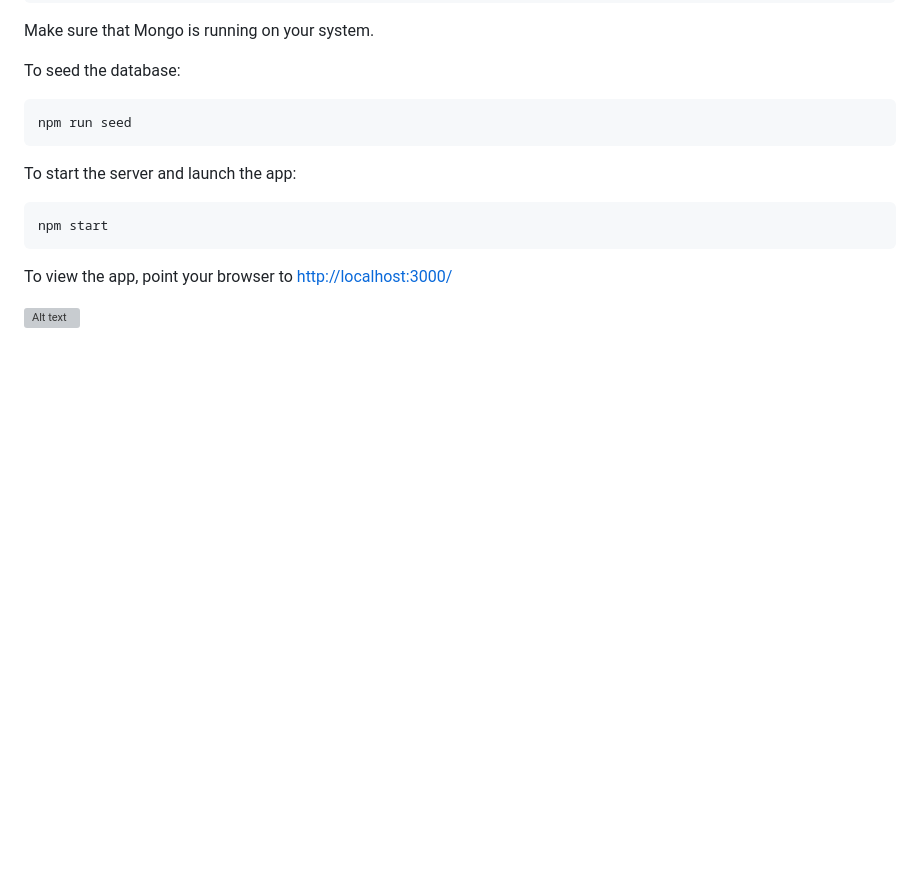
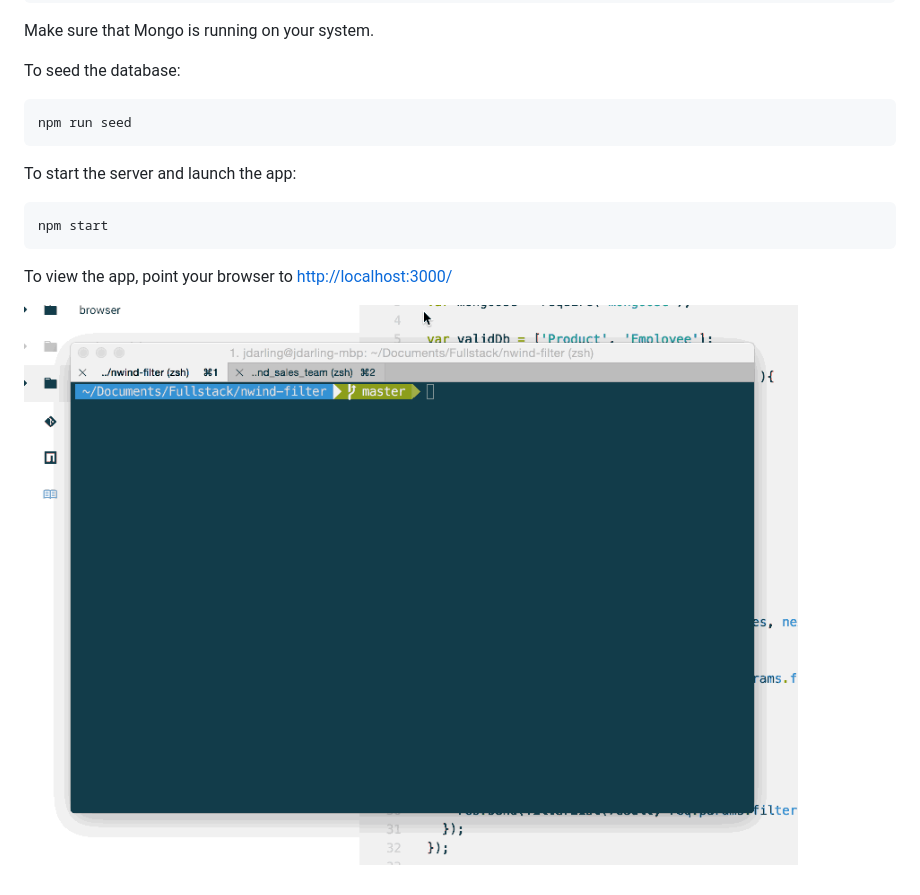
Before and after one commit to joeldarling/nwind-filter, a Markdown page: readme.md, the part around the change. Drawn GitHub-style; pictures changed too: demo.gif (added); blank space fills up the shorter version; grey boxes are pictures that could not be loaded.

```diff
--- a/readme.md
+++ b/readme.md
@@ -25,4 +25,4 @@ npm start
 
 To view the app, point your browser to [http://localhost:3000/](http://localhost:3000/)
 
-![Alt text](/angulardemo.gif?raw=true "demo")
+![Alt text](/demo.gif?raw=true "demo")
```
